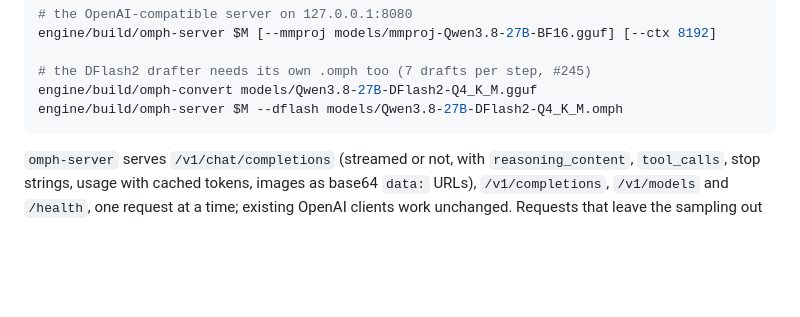
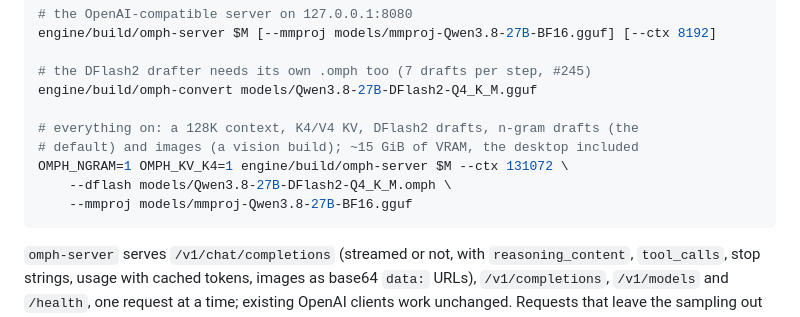
Before and after one commit to Nihmar/omphalos, a Markdown page: README.md, the part around the change. GitHub-like rendering; blank space fills up the shorter version.

Commit message:
docs: a full omph-server example: 128K, K4/V4, DFlash2, n-gram, images
One copy-paste command with everything on, the configuration measured at
a 100k-token prompt (bench/results/vram-100k-245.txt): --ctx 131072,
--dflash, --mmproj, OMPH_KV_K4=1 and OMPH_NGRAM=1; ~15 GiB of VRAM with
the desktop included.

Closes #280

Co-authored-by: CommandCodeBot <noreply@commandcode.ai>

````diff
--- a/README.md
+++ b/README.md
@@ -73,7 +73,12 @@ engine/build/omph-server $M [--mmproj models/mmproj-Qwen3.8-27B-BF16.gguf] [--ct
 
 # the DFlash2 drafter needs its own .omph too (7 drafts per step, #245)
 engine/build/omph-convert models/Qwen3.8-27B-DFlash2-Q4_K_M.gguf
-engine/build/omph-server $M --dflash models/Qwen3.8-27B-DFlash2-Q4_K_M.omph
+
+# everything on: a 128K context, K4/V4 KV, DFlash2 drafts, n-gram drafts (the
+# default) and images (a vision build); ~15 GiB of VRAM, the desktop included
+OMPH_NGRAM=1 OMPH_KV_K4=1 engine/build/omph-server $M --ctx 131072 \
+    --dflash models/Qwen3.8-27B-DFlash2-Q4_K_M.omph \
+    --mmproj models/mmproj-Qwen3.8-27B-BF16.gguf
 ```
 
 `omph-server` serves `/v1/chat/completions` (streamed or not, with
````
